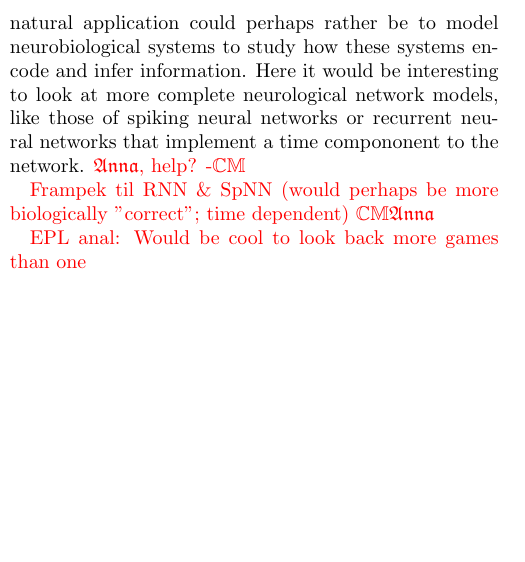
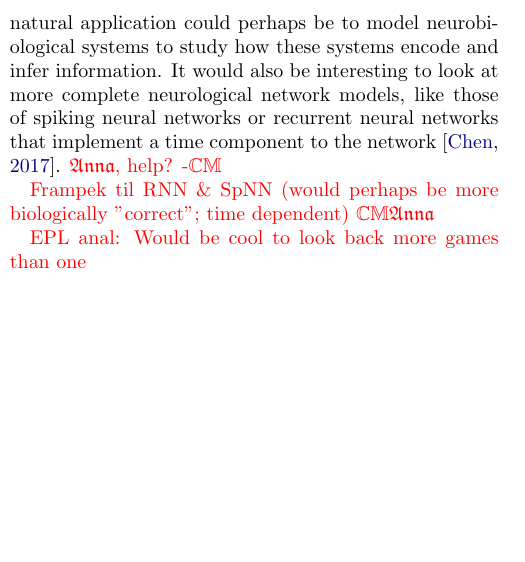
Before and after one commit to hkve/FYS-STK4155, a LaTeX paper (Project3/tex/main.tex, which reads Project3/tex/sections/conclusion.tex): part of one column of page 13 of 19, cut so that both start at the same text. Compiled offline with pdfLaTeX.

Commit message:
Small conclusion change

```diff
--- a/Project3/tex/sections/conclusion.tex
+++ b/Project3/tex/sections/conclusion.tex
@@ -6,7 +6,7 @@ Applying the network on the benchmark image recognition dataset CIFAR-10, we fou
 
 These results were achieved after tuning the network architecture with the hyperband search algorithm, and we believe it could be improved with tuning of more hyperparameters, and if with more computational resources applied to the tuning search. A natural next step to take would be to include convolutional LWTA layers on the image recognition data, and reduce the features using max pooling layers. On the EPL data, it would be natural to expand the dataset to include more statistics from more than one prior match, and use recurrent neural networks to allow them to get a better sense of the form trends in the team performances.
 
-From our results, it is not clear whether LWTA networks are useful in and of themselves, other than providing more transparency in their inner workings. A natural application could perhaps rather be to model neurobiological systems to study how these systems encode and infer information. Here it would be interesting to look at more complete neurological network models, like those of spiking neural networks or recurrent neural networks that implement a time compononent to the network. \comment{\Anna, help? -\Carl}
+From our results, it is not clear whether LWTA networks are useful in and of themselves, other than providing more transparency in their inner workings. A natural application could perhaps be to model neurobiological systems to study how these systems encode and infer information. It would also be interesting to look at more complete neurological network models, like those of spiking neural networks or recurrent neural networks that implement a time component to the network \citep{Chen}. \comment{\Anna, help? -\Carl}
 
 
 \comment{Frampek til RNN \& SpNN (would perhaps be more biologically "correct"; time dependent) \Carl \Anna}
```
